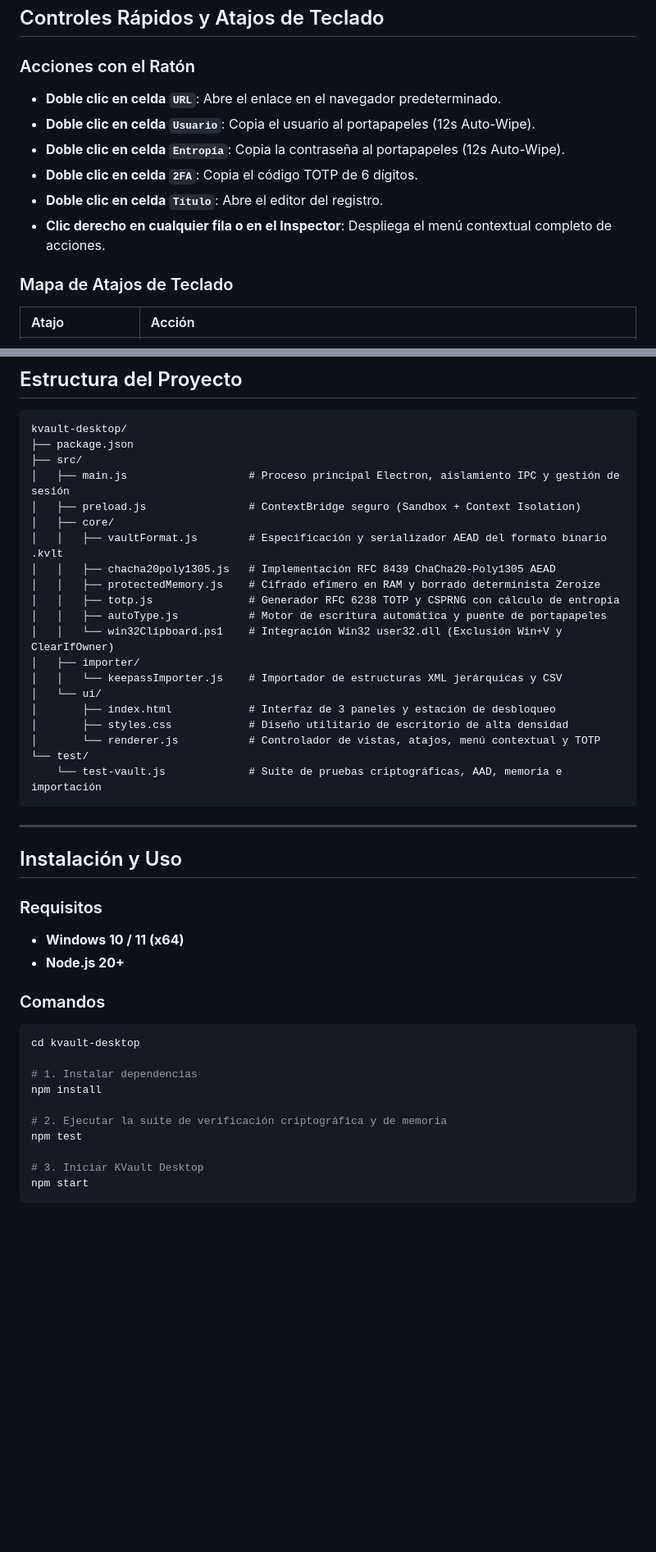
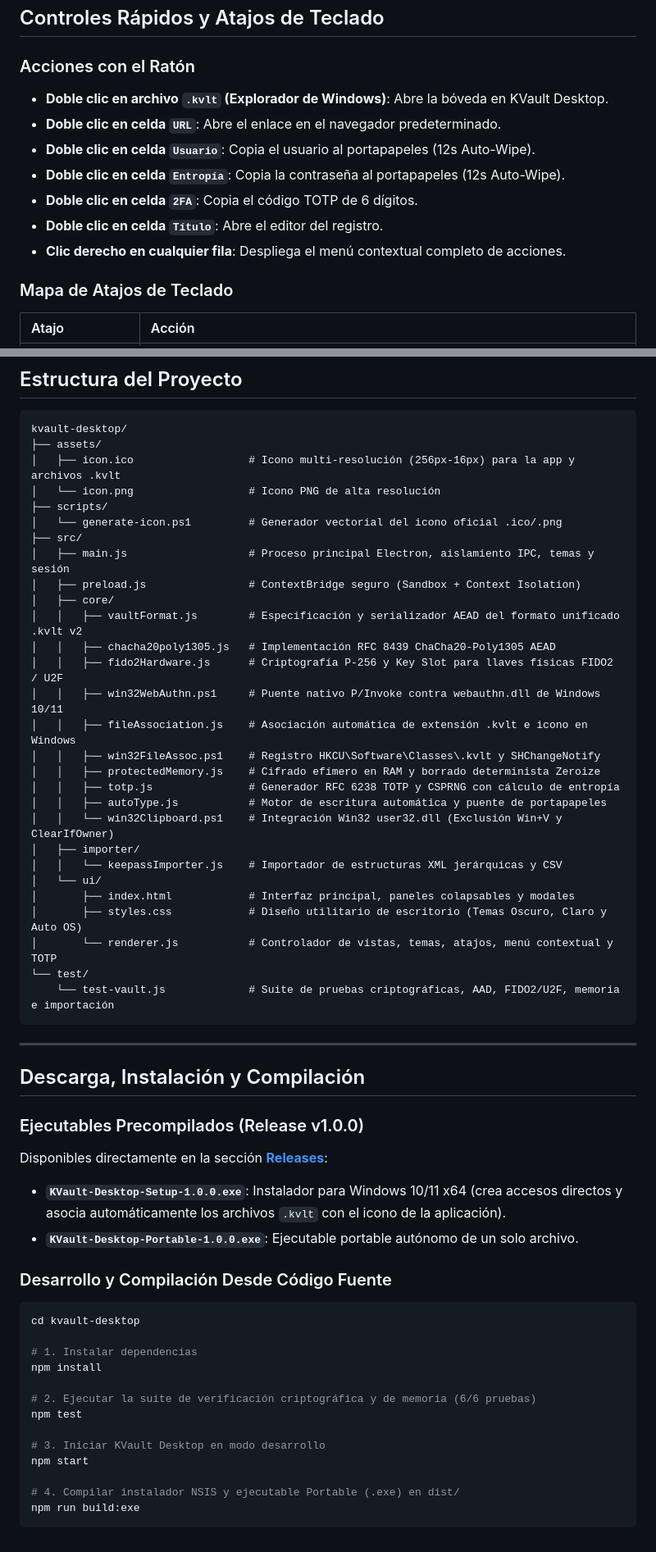
Before and after one commit to EVL87/kvault-desktop, a Markdown page: README.md, 2 parts joined by grey strips. Shown at 82% size. GitHub-like rendering; blank space fills up the shorter version.

Commit message:
docs: update README with collapsible panes, horizontal bottom inspector, themes, .kvlt v2, and v1.0.0 release

````diff
--- a/README.md
+++ b/README.md
@@ -87,12 +93,13 @@ Estructura binaria de 74 bytes de cabecera + Payload AEAD (.kvlt):
 ## Controles Rápidos y Atajos de Teclado
 
 ### Acciones con el Ratón
+- **Doble clic en archivo `.kvlt` (Explorador de Windows)**: Abre la bóveda en KVault Desktop.
 - **Doble clic en celda `URL`**: Abre el enlace en el navegador predeterminado.
 - **Doble clic en celda `Usuario`**: Copia el usuario al portapapeles (12s Auto-Wipe).
 - **Doble clic en celda `Entropía`**: Copia la contraseña al portapapeles (12s Auto-Wipe).
 - **Doble clic en celda `2FA`**: Copia el código TOTP de 6 dígitos.
 - **Doble clic en celda `Título`**: Abre el editor del registro.
-- **Clic derecho en cualquier fila o en el Inspector**: Despliega el menú contextual completo de acciones.
+- **Clic derecho en cualquier fila**: Despliega el menú contextual completo de acciones.
 
 ### Mapa de Atajos de Teclado
 
@@ -121,13 +128,21 @@ Estructura binaria de 74 bytes de cabecera + Payload AEAD (.kvlt):
 
 ```text
 kvault-desktop/
-├── package.json
+├── assets/
+│   ├── icon.ico                  # Icono multi-resolución (256px-16px) para la app y archivos .kvlt
+│   └── icon.png                  # Icono PNG de alta resolución
+├── scripts/
+│   └── generate-icon.ps1         # Generador vectorial del icono oficial .ico/.png
 ├── src/
-│   ├── main.js                   # Proceso principal Electron, aislamiento IPC y gestión de sesión
+│   ├── main.js                   # Proceso principal Electron, aislamiento IPC, temas y sesión
 │   ├── preload.js                # ContextBridge seguro (Sandbox + Context Isolation)
 │   ├── core/
-│   │   ├── vaultFormat.js        # Especificación y serializador AEAD del formato binario .kvlt
+│   │   ├── vaultFormat.js        # Especificación y serializador AEAD del formato unificado .kvlt v2
 │   │   ├── chacha20poly1305.js   # Implementación RFC 8439 ChaCha20-Poly1305 AEAD
+│   │   ├── fido2Hardware.js      # Criptografía P-256 y Key Slot para llaves físicas FIDO2 / U2F
+│   │   ├── win32WebAuthn.ps1     # Puente nativo P/Invoke contra webauthn.dll de Windows 10/11
+│   │   ├── fileAssociation.js    # Asociación automática de extensión .kvlt e icono en Windows
+│   │   ├── win32FileAssoc.ps1    # Registro HKCU\Software\Classes\.kvlt y SHChangeNotify
 │   │   ├── protectedMemory.js    # Cifrado efímero en RAM y borrado determinista Zeroize
 │   │   ├── totp.js               # Generador RFC 6238 TOTP y CSPRNG con cálculo de entropía
 │   │   ├── autoType.js           # Motor de escritura automática y puente de portapapeles
@@ -135,22 +150,23 @@ kvault-desktop/
 │   ├── importer/
 │   │   └── keepassImporter.js    # Importador de estructuras XML jerárquicas y CSV
 │   └── ui/
-│       ├── index.html            # Interfaz de 3 paneles y estación de desbloqueo
-│       ├── styles.css            # Diseño utilitario de escritorio de alta densidad
-│       └── renderer.js           # Controlador de vistas, atajos, menú contextual y TOTP
+│       ├── index.html            # Interfaz principal, paneles colapsables y modales
+│       ├── styles.css            # Diseño utilitario de escritorio (Temas Oscuro, Claro y Auto OS)
+│       └── renderer.js           # Controlador de vistas, temas, atajos, menú contextual y TOTP
 └── test/
-    └── test-vault.js             # Suite de pruebas criptográficas, AAD, memoria e importación
+    └── test-vault.js             # Suite de pruebas criptográficas, AAD, FIDO2/U2F, memoria e importación
 ```
 
 ---
 
-## Instalación y Uso
+## Descarga, Instalación y Compilación
 
-### Requisitos
-- **Windows 10 / 11 (x64)**
-- **Node.js 20+**
+### Ejecutables Precompilados (Release v1.0.0)
+Disponibles directamente en la sección [**Releases**](https://github.com/EVL87/kvault-desktop/releases/tag/v1.0.0):
+- **`KVault-Desktop-Setup-1.0.0.exe`**: Instalador para Windows 10/11 x64 (crea accesos directos y asocia automáticamente los archivos `.kvlt` con el icono de la aplicación).
+- **`KVault-Desktop-Portable-1.0.0.exe`**: Ejecutable portable autónomo de un solo archivo.
 
-### Comandos
+### Desarrollo y Compilación Desde Código Fuente
 
 ```powershell
 cd kvault-desktop
@@ -158,9 +174,12 @@ cd kvault-desktop
 # 1. Instalar dependencias
 npm install
 
-# 2. Ejecutar la suite de verificación criptográfica y de memoria
+# 2. Ejecutar la suite de verificación criptográfica y de memoria (6/6 pruebas)
 npm test
 
-# 3. Iniciar KVault Desktop
+# 3. Iniciar KVault Desktop en modo desarrollo
 npm start
+
+# 4. Compilar instalador NSIS y ejecutable Portable (.exe) en dist/
+npm run build:exe
 ```
````
Also changed, not shown: other parts of README.md (+32 -26 lines).
